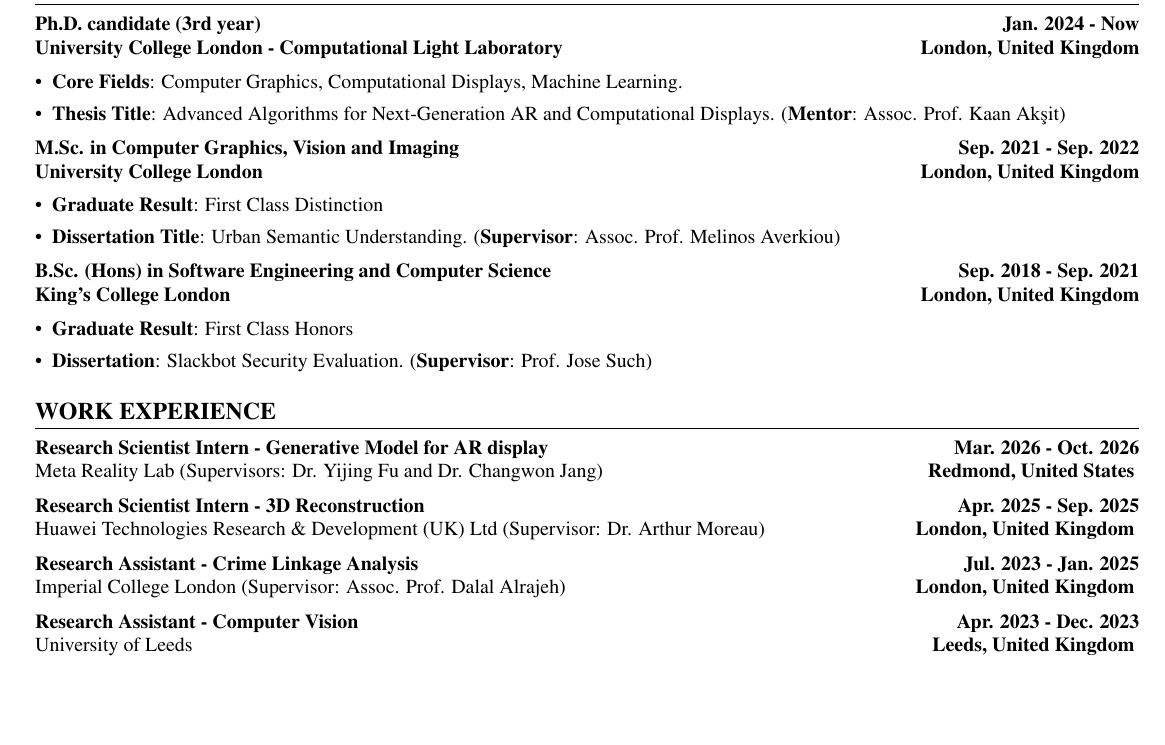
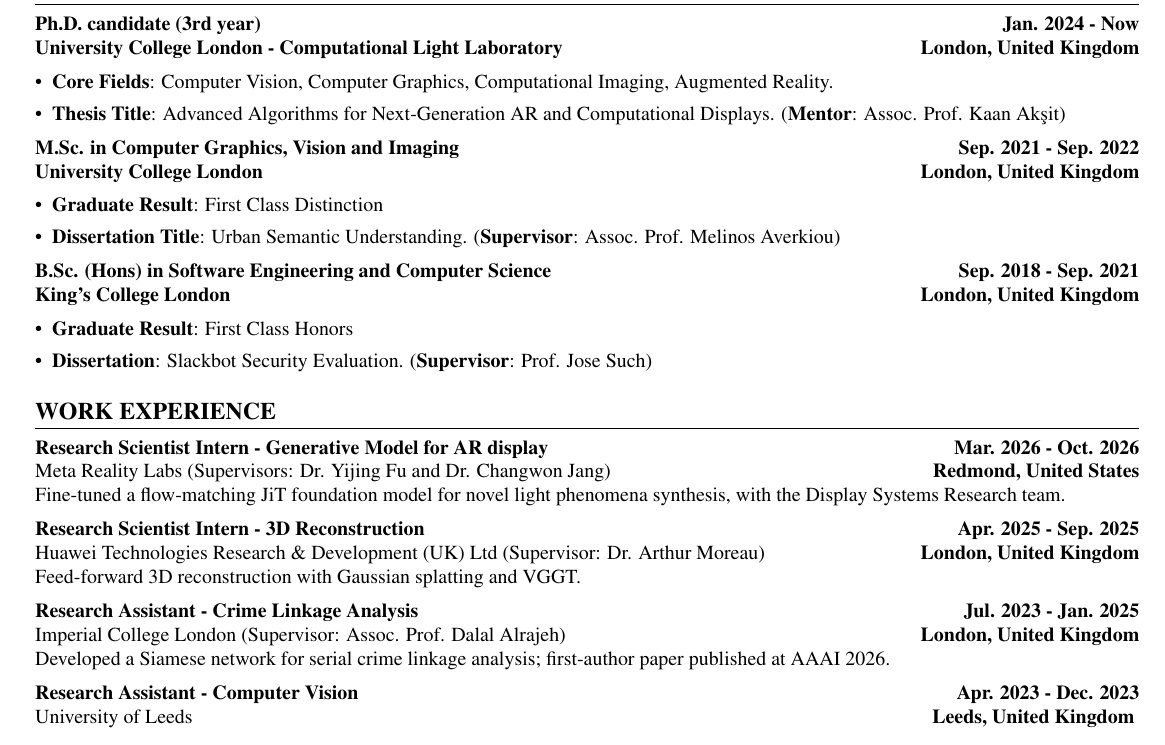
Before and after one commit to AlberTgarY/AlberTgarY.github.io, a LaTeX CV (assets/pdf/my_resume.tex): part of the page, cut so that both start at the same text, the shorter picture padded with empty space. Compiled offline with pdfLaTeX.

Commit message:
CV: research focus on vision, generative models and neural rendering; work descriptions in the PDF only
- About page and CV summary lead with computer vision, generative models
  and neural rendering for holographic AR/VR displays
- Core fields: Computer Vision, Computer Graphics, Computational Imaging,
  Augmented Reality
- One-line work descriptions (Meta, Huawei, Imperial) as plain lines in the
  PDF, kept off the web CV; PDF stays one page
- Meta Reality Lab -> Meta Reality Labs

```diff
--- a/assets/pdf/my_resume.tex
+++ b/assets/pdf/my_resume.tex
@@ -37,7 +37,7 @@
 \section*{EDUCATION}
 \textbf{Ph.D. candidate (3rd year)} \hfill \textbf{Jan. 2024 - Now} \\
 \textbf{University College London - Computational Light Laboratory} \hfill \textbf{London, United Kingdom}\begin{itemize}
-\item \textbf{Core Fields}: Computer Graphics, Computational Displays, Machine Learning.
+\item \textbf{Core Fields}: Computer Vision, Computer Graphics, Computational Imaging, Augmented Reality.
 \item \textbf{Thesis Title}: Advanced Algorithms for Next-Generation AR and Computational Displays. (\textbf{Mentor}: Assoc. Prof. Kaan Akşit)
 \end{itemize}
 
@@ -55,15 +55,18 @@
 
 \section*{WORK EXPERIENCE}
 \textbf{Research Scientist Intern - Generative Model for AR display} \hfill \textbf{Mar. 2026 - Oct. 2026} \\
-Meta Reality Lab (Supervisors: Dr. Yijing Fu and Dr. Changwon Jang) \hfill \textbf{Redmond, United States}
+Meta Reality Labs (Supervisors: Dr. Yijing Fu and Dr. Changwon Jang) \hfill \textbf{Redmond, United States} \\
+Fine-tuned a flow-matching JiT foundation model for novel light phenomena synthesis, with the Display Systems Research team.
 \vspace{0.01em}
 
 \textbf{Research Scientist Intern - 3D Reconstruction} \hfill \textbf{Apr. 2025 - Sep. 2025} \\
-Huawei Technologies Research \& Development (UK) Ltd (Supervisor: Dr. Arthur Moreau) \hfill \textbf{London, United Kingdom}
+Huawei Technologies Research \& Development (UK) Ltd (Supervisor: Dr. Arthur Moreau) \hfill \textbf{London, United Kingdom} \\
+Feed-forward 3D reconstruction with Gaussian splatting and VGGT.
 \vspace{0.01em}
 
 \textbf{Research Assistant - Crime Linkage Analysis} \hfill \textbf{Jul. 2023 - Jan. 2025} \\
-Imperial College London (Supervisor: Assoc. Prof. Dalal Alrajeh) \hfill \textbf{London, United Kingdom}
+Imperial College London (Supervisor: Assoc. Prof. Dalal Alrajeh) \hfill \textbf{London, United Kingdom} \\
+Developed a Siamese network for serial crime linkage analysis; first-author paper published at AAAI 2026.
 \vspace{0.01em}
 
 \textbf{Research Assistant - Computer Vision} \hfill \textbf{Apr. 2023 - Dec. 2023} \\
```
Also changed, not shown: _pages/about.md (+1 -1 lines), assets/pdf/my_resume.pdf, 3 other files.
